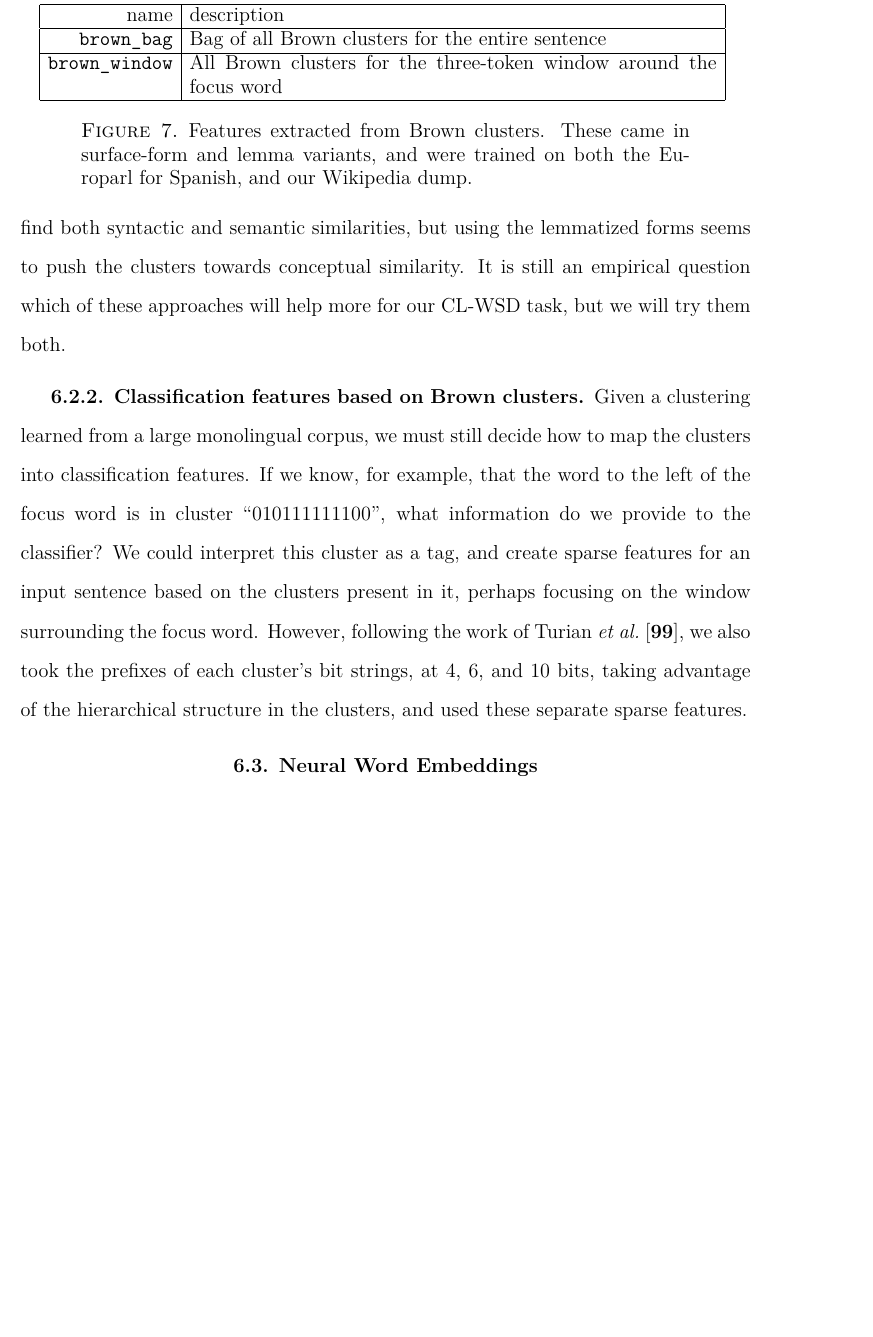
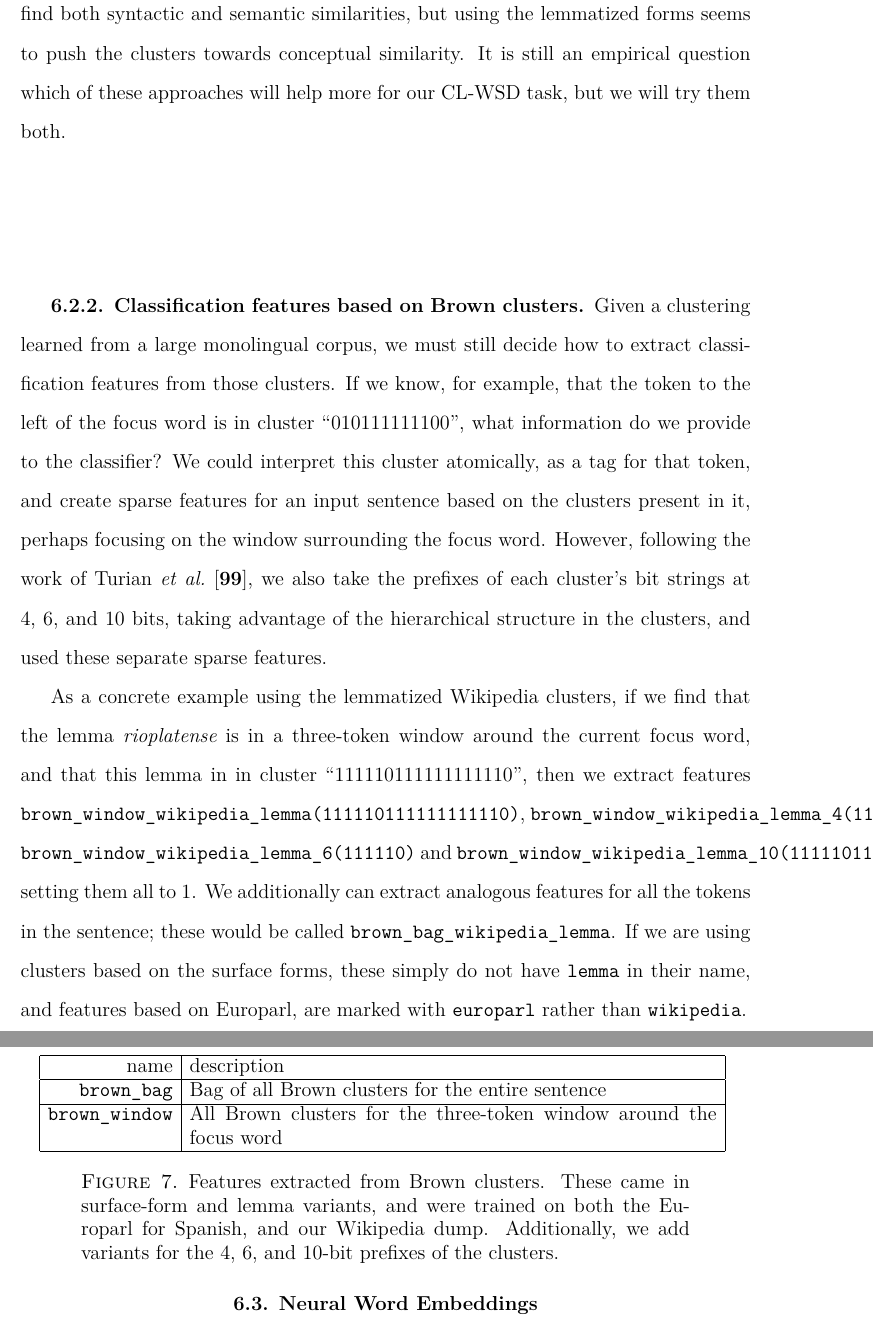
Before and after one commit to alexrudnick/dissertation, a LaTeX thesis (dissertation/dissertation.tex, which reads dissertation/monolingual.tex): part of page 90 of 128 before the commit and two parts of pages 90 and 91 of 129 after it, the two joined at a grey line, cut so that both start at the same text, the shorter picture padded with empty space. Compiled offline with XeLaTeX.

Commit message:
working on brown cluster examples

```diff
--- a/dissertation/monolingual.tex
+++ b/dissertation/monolingual.tex
@@ -265,19 +265,33 @@ is still an empirical question which of these approaches will help more for our
 CL-WSD task, but we will try them both.
 
 \subsection{Classification features based on Brown clusters}
+Given a clustering learned from a large monolingual corpus, we must still
+decide how to extract classification features from those clusters. If we know,
+for example, that the token to the left of the focus word is in cluster
+``010111111100", what information do we provide to the classifier? We could
+interpret this cluster atomically, as a tag for that token, and create sparse
+features for an input sentence based on the clusters present in it, perhaps
+focusing on the window surrounding the focus word. However, following the work
+of Turian \emph{et al.} \cite{turian-ratinov-bengio:2010:ACL}, we also take the
+prefixes of each cluster's bit strings at 4, 6, and 10 bits, taking advantage
+of the hierarchical structure in the clusters, and used these separate sparse
+features.
 
-Given a clustering learned from a large monolingual corpus, we must still
-decide how to map the clusters into classification features. If we know, for
-example, that the word to the left of the focus word is in cluster
-``010111111100", what information do we provide to the classifier? We could
-interpret this cluster as a tag, and create sparse features for an input
-sentence based on the clusters present in it, perhaps focusing on the window
-surrounding the focus word. However, following the work of Turian \emph{et al.}
-\cite{turian-ratinov-bengio:2010:ACL}, we also took the prefixes of each cluster's
-bit strings, at 4, 6, and 10 bits, taking advantage of the hierarchical
-structure in the clusters, and used these separate sparse features.
-
-%% XXX working here
+%% XXX: turn this into a nice figure rather than doing it inline; this is not
+%% typesetting well.
+As a concrete example using the lemmatized Wikipedia clusters, if we find that
+the lemma \emph{rioplatense} is in a three-token window around the current
+focus word, and that this lemma in in cluster ``111110111111111110", then we
+extract features
+\texttt{brown\_window\_wikipedia\_lemma(111110111111111110)},
+\texttt{brown\_window\_wikipedia\_lemma\_4(1111)},
+\texttt{brown\_window\_wikipedia\_lemma\_6(111110)} and
+\texttt{brown\_window\_wikipedia\_lemma\_10(1111101111)}, setting them all to
+1. We additionally can extract analogous features for all the tokens in the
+sentence; these would be called \texttt{brown\_bag\_wikipedia\_lemma}. If we
+are using clusters based on the surface forms, these simply do not have
+\texttt{lemma} in their name, and features based on Europarl, are marked with
+\texttt{europarl} rather than \texttt{wikipedia}.
 
 \begin{figure*}
   \begin{centering}
@@ -293,10 +307,10 @@ structure in the clusters, and used these separate sparse features.
   \end{centering}
   \caption{Features extracted from Brown clusters. These came in surface-form
   and lemma variants, and were trained on both the Europarl for Spanish, and
-  our Wikipedia dump.}
+  our Wikipedia dump. Additionally, we add variants for the 4, 6, and 10-bit
+  prefixes of the clusters.}
   \label{fig:brownfeatures}
 \end{figure*}
-
 
 \section{Neural Word Embeddings}
 Another rich source of features that has proved useful for many text
```
